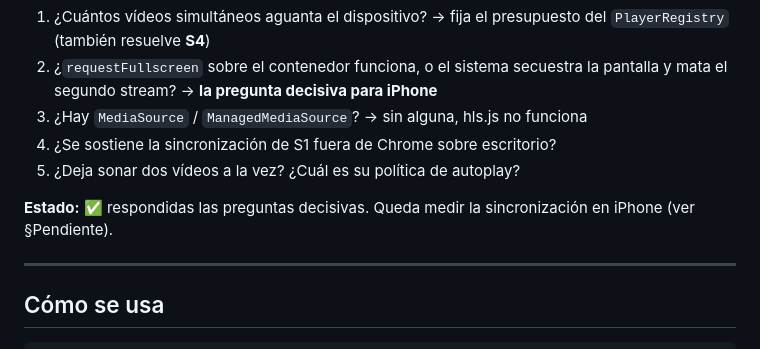
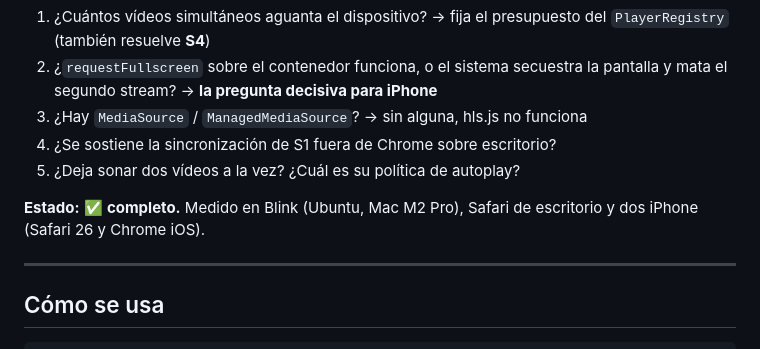
Before and after one commit to Yurujai/nanoplayer, a Markdown page: spikes/s2-device-matrix/README.md, the part around one of its changes. GitHub-like rendering.

```diff
--- a/spikes/s2-device-matrix/README.md
+++ b/spikes/s2-device-matrix/README.md
@@ -10,8 +10,8 @@
 4. ¿Se sostiene la sincronización de S1 fuera de Chrome sobre escritorio?
 5. ¿Deja sonar dos vídeos a la vez? ¿Cuál es su política de autoplay?
 
-**Estado:** ✅ respondidas las preguntas decisivas. Queda medir la
-sincronización en iPhone (ver §Pendiente).
+**Estado:** ✅ **completo.** Medido en Blink (Ubuntu, Mac M2 Pro), Safari de
+escritorio y dos iPhone (Safari 26 y Chrome iOS).
 
 ---
 
```
Also changed, not shown: other parts of spikes/s2-device-matrix/README.md (+34 -28 lines).
